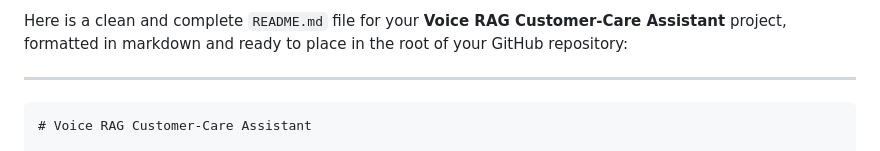
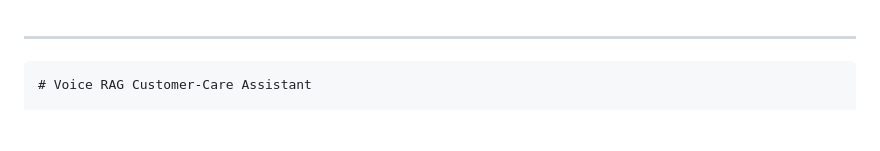
Before and after one commit to danish1112/voice-customer-care-assistance, a Markdown page: README.md, the part around the change. GitHub-like rendering; blank space fills up the shorter version.

````diff
--- a/README.md
+++ b/README.md
@@ -1,5 +1,3 @@
-Here is a clean and complete `README.md` file for your **Voice RAG Customer-Care Assistant** project, formatted in markdown and ready to place in the root of your GitHub repository:
-
 ---
 
 ```markdown
````
